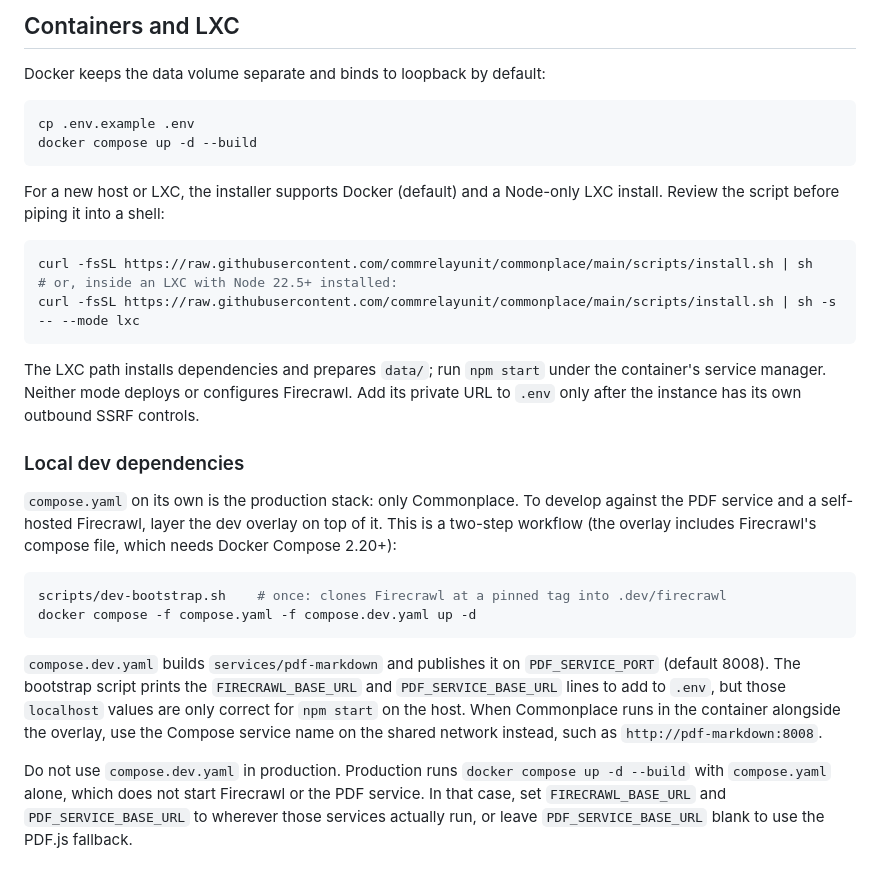
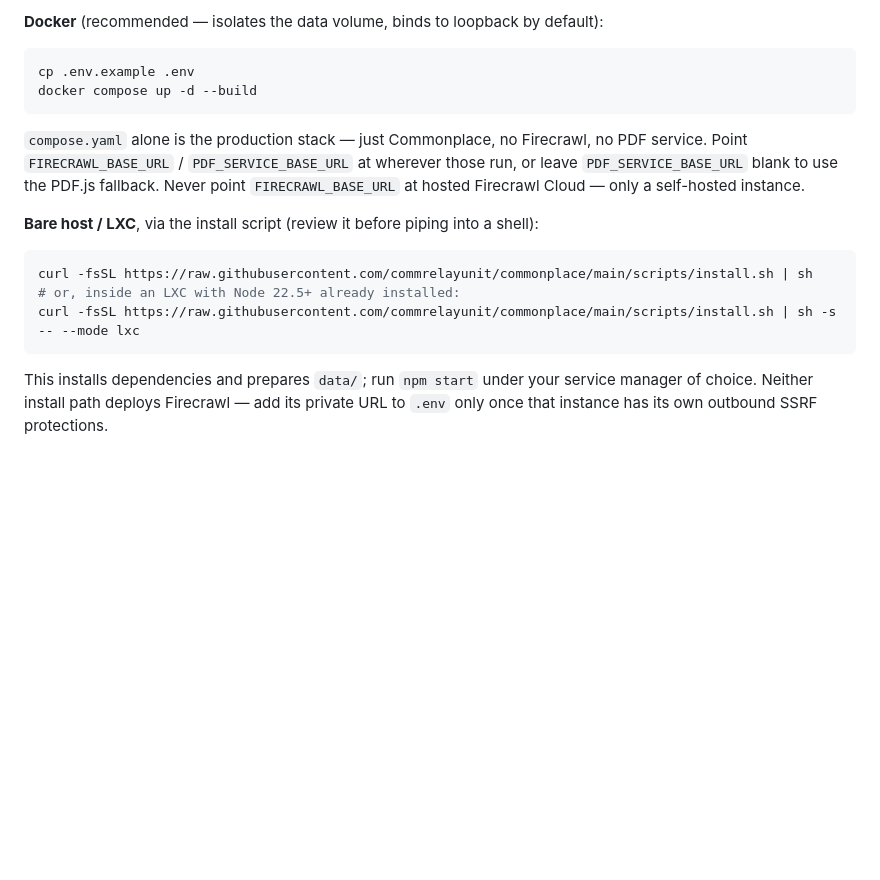
Before and after one commit to commrelayunit/commonplace, a Markdown page: README.md, the part around one of its changes. GitHub-like rendering; blank space fills up the shorter version.

````diff
--- a/README.md
+++ b/README.md
@@ -29,32 +59,19 @@ The content of a fetched page is untrusted and rendered as escaped local Markdow
 
-## Containers and LXC
-
-Docker keeps the data volume separate and binds to loopback by default:
+**Docker** (recommended — isolates the data volume, binds to loopback by default):
 
 ```sh
 cp .env.example .env
 docker compose up -d --build
 ```
 
-For a new host or LXC, the installer supports Docker (default) and a Node-only LXC install. Review the script before piping it into a shell:
+`compose.yaml` alone is the production stack — just Commonplace, no Firecrawl, no PDF service. Point `FIRECRAWL_BASE_URL` / `PDF_SERVICE_BASE_URL` at wherever those run, or leave `PDF_SERVICE_BASE_URL` blank to use the PDF.js fallback. Never point `FIRECRAWL_BASE_URL` at hosted Firecrawl Cloud — only a self-hosted instance.
+
+**Bare host / LXC**, via the install script (review it before piping into a shell):
 
 ```sh
 curl -fsSL https://raw.githubusercontent.com/commrelayunit/commonplace/main/scripts/install.sh | sh
-# or, inside an LXC with Node 22.5+ installed:
+# or, inside an LXC with Node 22.5+ already installed:
 curl -fsSL https://raw.githubusercontent.com/commrelayunit/commonplace/main/scripts/install.sh | sh -s -- --mode lxc
 ```
 
-The LXC path installs dependencies and prepares `data/`; run `npm start` under the container's service manager. Neither mode deploys or configures Firecrawl. Add its private URL to `.env` only after the instance has its own outbound SSRF controls.
-
-### Local dev dependencies
-
-`compose.yaml` on its own is the production stack: only Commonplace. To develop against the PDF service and a self-hosted Firecrawl, layer the dev overlay on top of it. This is a two-step workflow (the overlay includes Firecrawl's compose file, which needs Docker Compose 2.20+):
-
-```sh
-scripts/dev-bootstrap.sh    # once: clones Firecrawl at a pinned tag into .dev/firecrawl
-docker compose -f compose.yaml -f compose.dev.yaml up -d
-```
-
-`compose.dev.yaml` builds `services/pdf-markdown` and publishes it on `PDF_SERVICE_PORT` (default 8008). The bootstrap script prints the `FIRECRAWL_BASE_URL` and `PDF_SERVICE_BASE_URL` lines to add to `.env`, but those `localhost` values are only correct for `npm start` on the host. When Commonplace runs in the container alongside the overlay, use the Compose service name on the shared network instead, such as `http://pdf-markdown:8008`.
-
-Do not use `compose.dev.yaml` in production. Production runs `docker compose up -d --build` with `compose.yaml` alone, which does not start Firecrawl or the PDF service. In that case, set `FIRECRAWL_BASE_URL` and `PDF_SERVICE_BASE_URL` to wherever those services actually run, or leave `PDF_SERVICE_BASE_URL` blank to use the PDF.js fallback.
+This installs dependencies and prepares `data/`; run `npm start` under your service manager of choice. Neither install path deploys Firecrawl — add its private URL to `.env` only once that instance has its own outbound SSRF protections.
````
Also changed, not shown: other parts of README.md (+43 -13 lines), docs/screenshots/add-dialog.png (added), docs/screenshots/reader-article.png (added), docs/screenshots/reader-pdf.png (added), docs/screenshots/shelf.png (added).
